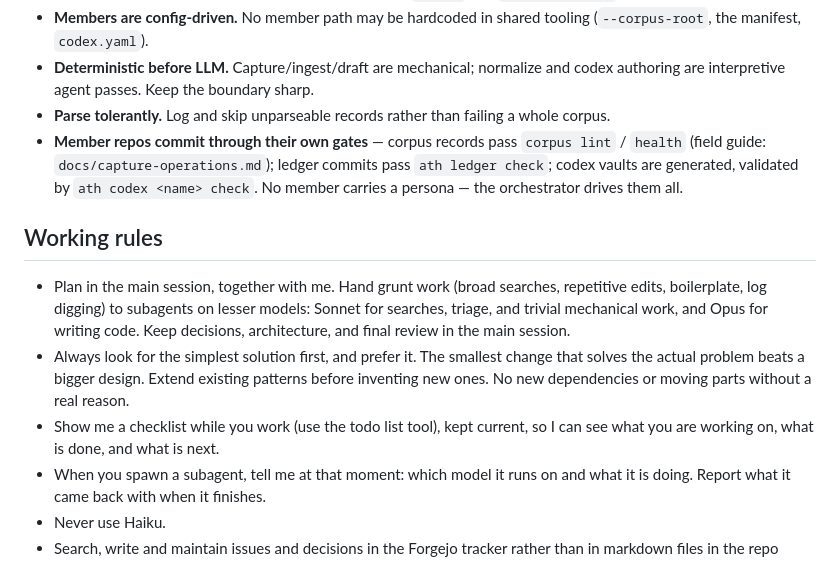
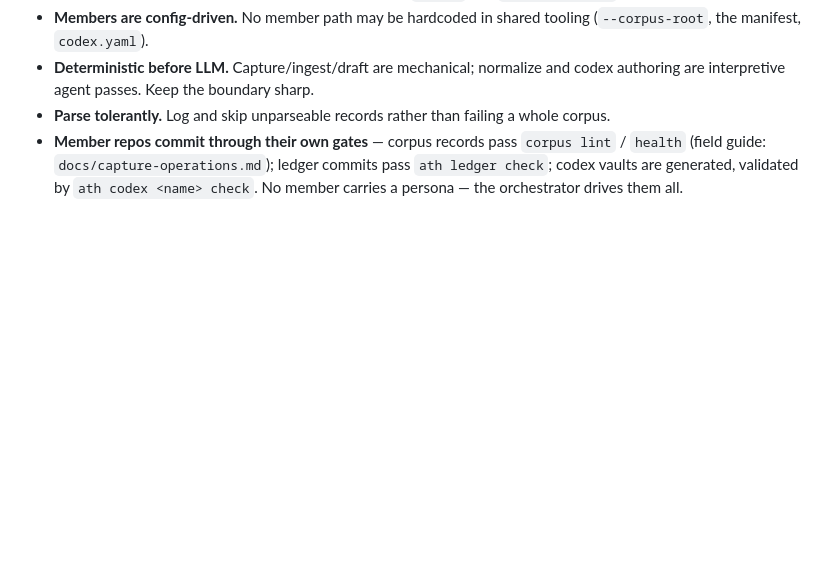
Before and after one commit to sjrahn/athenaeum, a Markdown page: CLAUDE.md, the part around the change. Drawn GitHub-style; blank space fills up the shorter version.

Commit message:
Revert "#52 drain wave 5 + the 200-record checkpoint"
This reverts commit 4c4d2b6b1feb92f7cd088dbb1c622cdc4bd8cc58.

```diff
--- a/CLAUDE.md
+++ b/CLAUDE.md
@@ -86,21 +86,3 @@ ath codex <name> build --profile public   # also: scope | notes; public builds r
 - **Deterministic before LLM.** Capture/ingest/draft are mechanical; normalize and codex authoring are interpretive agent passes. Keep the boundary sharp.
 - **Parse tolerantly.** Log and skip unparseable records rather than failing a whole corpus.
 - **Member repos commit through their own gates** — corpus records pass `corpus lint` / `health` (field guide: `docs/capture-operations.md`); ledger commits pass `ath ledger check`; codex vaults are generated, validated by `ath codex <name> check`. No member carries a persona — the orchestrator drives them all.
-
-## Working rules
-
-- Plan in the main session, together with me. Hand grunt work (broad searches,
-  repetitive edits, boilerplate, log digging) to subagents on lesser models:
-  Sonnet for searches, triage, and trivial mechanical work, and Opus for
-  writing code. Keep decisions, architecture, and final review in the main
-  session.
-- Always look for the simplest solution first, and prefer it. The smallest
-  change that solves the actual problem beats a bigger design. Extend existing
-  patterns before inventing new ones. No new dependencies or moving parts
-  without a real reason.
-- Show me a checklist while you work (use the todo list tool), kept current,
-  so I can see what you are working on, what is done, and what is next.
-- When you spawn a subagent, tell me at that moment: which model it runs on
-  and what it is doing. Report what it came back with when it finishes.
-- Never use Haiku.
-- Search, write and maintain issues and decisions in the Forgejo tracker rather than in markdown files in the repo
```
